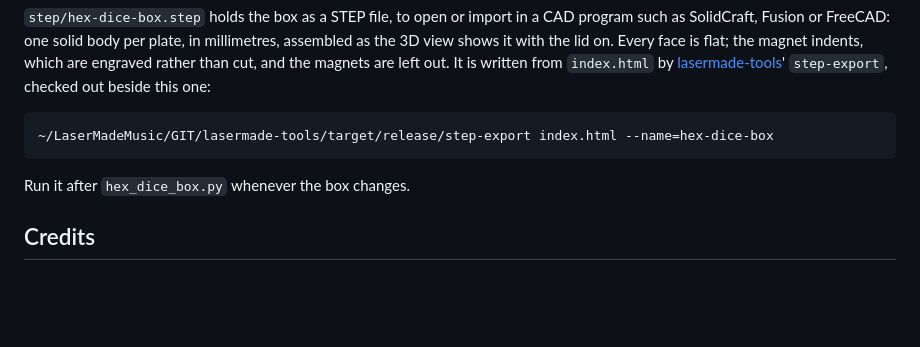
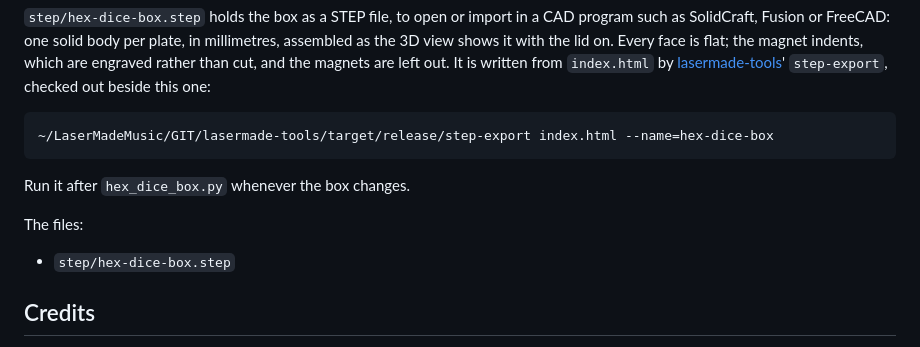
Before and after one commit to Gernreich/hex-dice-box, a Markdown page: README.md, the part around the change. Rendered like a GitHub page; blank space fills up the shorter version.

Commit message:
Name every STEP file in the README; pages rebuilt
Co-Authored-By: Claude Opus 5.5 <noreply@anthropic.com>

```diff
--- a/README.md
+++ b/README.md
@@ -101,6 +101,10 @@ checked out beside this one:
 
 Run it after `hex_dice_box.py` whenever the box changes.
 
+The files:
+
+- `step/hex-dice-box.step`
+
 ## Credits
 
 Made by Michael Gernreich with [Claude](https://www.anthropic.com/claude) (Anthropic), working in Claude Code, which co-wrote the code and the documentation. Commits Claude made carry a `Co-Authored-By: Claude` line.
```
